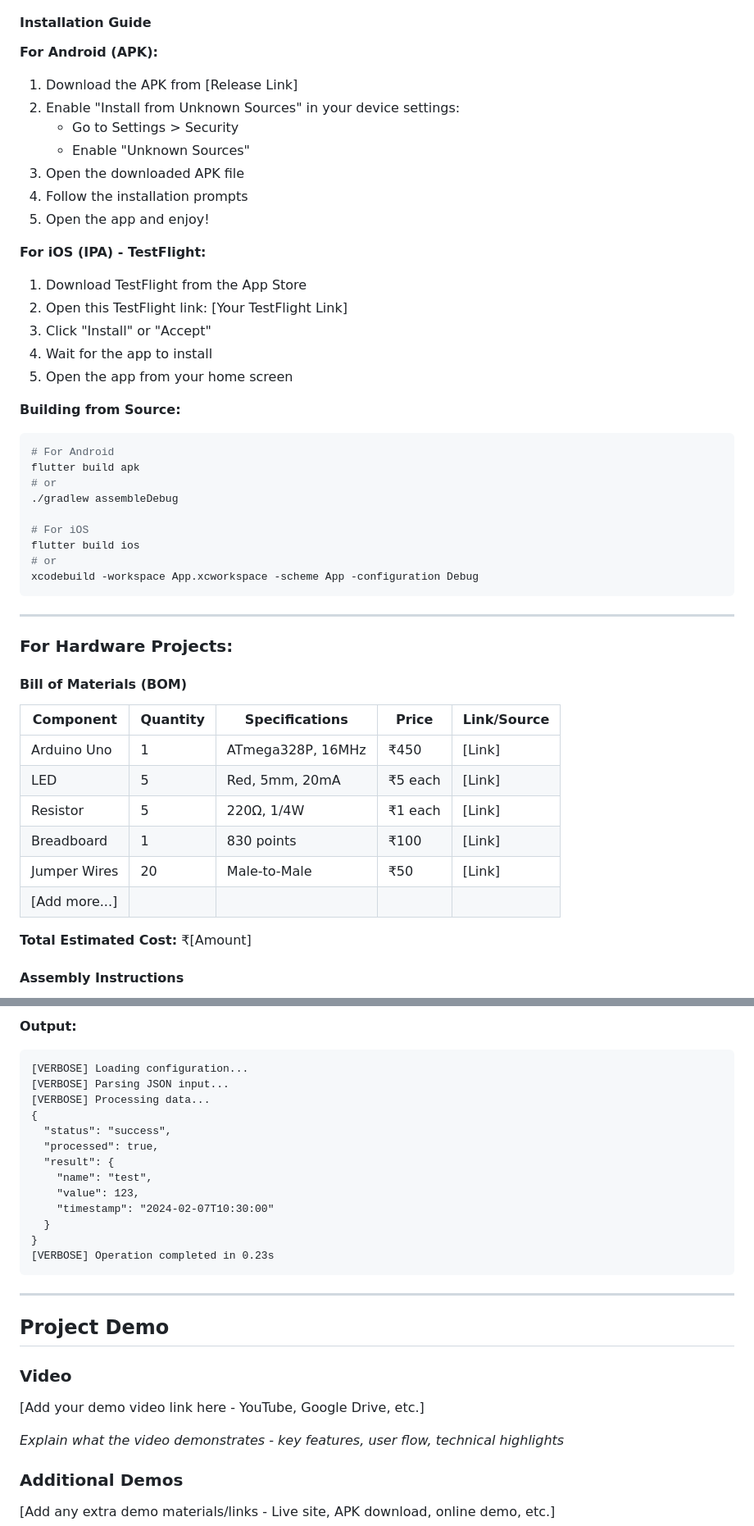
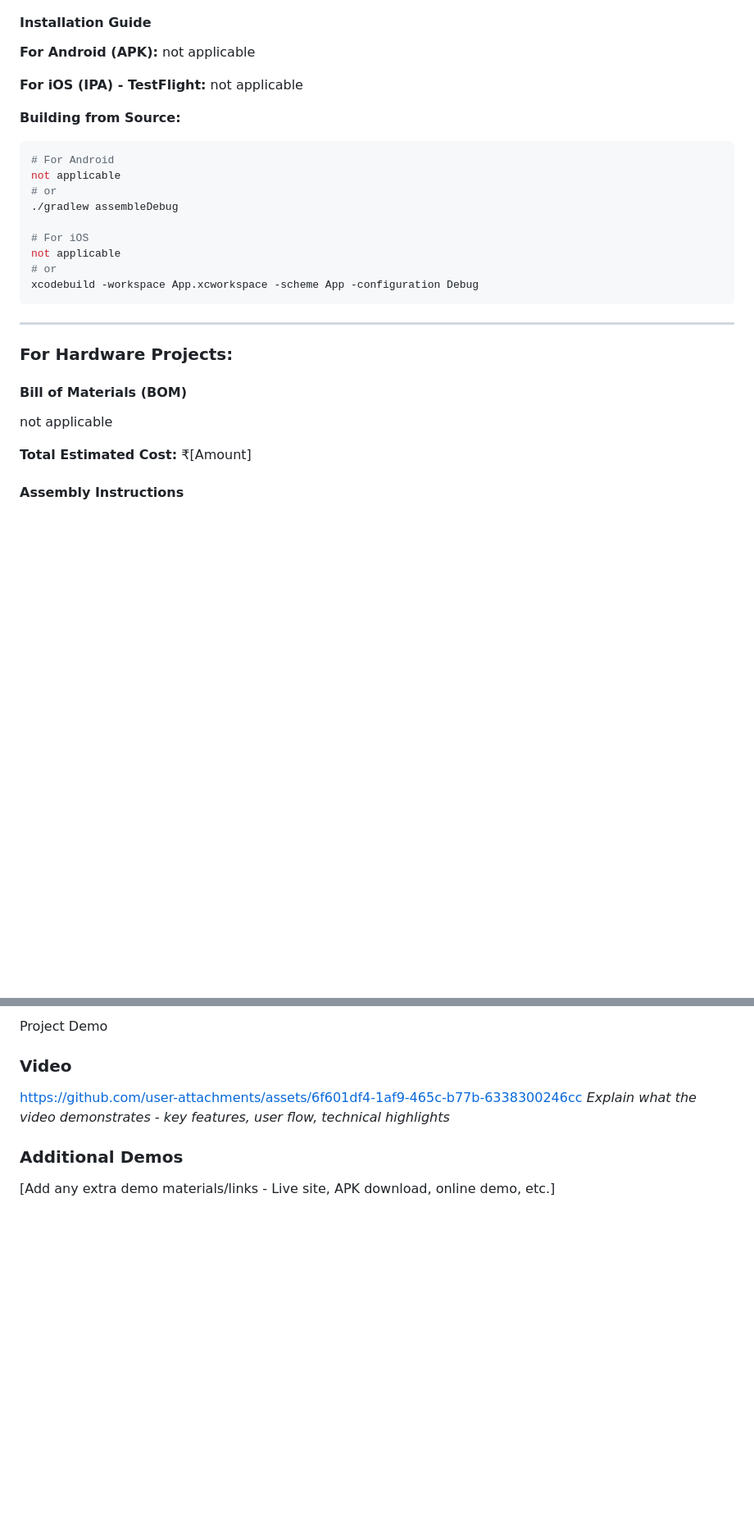
Before and after one commit to diyaanzar188-lang/Campus-Lost-and-Found, a Markdown page: README.md, 2 parts joined by grey strips. Shown at 82% size. Rendered like a GitHub page; blank space fills up the shorter version.

````diff
--- a/README.md
+++ b/README.md
@@ -185,30 +179,20 @@ List the key features of your project:
 #### Installation Guide
 
 **For Android (APK):**
-1. Download the APK from [Release Link]
-2. Enable "Install from Unknown Sources" in your device settings:
-   - Go to Settings > Security
-   - Enable "Unknown Sources"
-3. Open the downloaded APK file
-4. Follow the installation prompts
-5. Open the app and enjoy!
+not applicable
 
 **For iOS (IPA) - TestFlight:**
-1. Download TestFlight from the App Store
-2. Open this TestFlight link: [Your TestFlight Link]
-3. Click "Install" or "Accept"
-4. Wait for the app to install
-5. Open the app from your home screen
+not applicable
 
 **Building from Source:**
 ```bash
 # For Android
-flutter build apk
+not applicable
 # or
 ./gradlew assembleDebug
 
 # For iOS
-flutter build ios
+not applicable
 # or
 xcodebuild -workspace App.xcworkspace -scheme App -configuration Debug
 ```
@@ -219,14 +203,7 @@ xcodebuild -workspace App.xcworkspace -scheme App -configuration Debug
 
 #### Bill of Materials (BOM)
 
-| Component | Quantity | Specifications | Price | Link/Source |
-|-----------|----------|----------------|-------|-------------|
-| Arduino Uno | 1 | ATmega328P, 16MHz | ₹450 | [Link] |
-| LED | 5 | Red, 5mm, 20mA | ₹5 each | [Link] |
-| Resistor | 5 | 220Ω, 1/4W | ₹1 each | [Link] |
-| Breadboard | 1 | 830 points | ₹100 | [Link] |
-| Jumper Wires | 20 | Male-to-Male | ₹50 | [Link] |
-| [Add more...] | | | | |
+not applicable
 
 **Total Estimated Cost:** ₹[Amount]
 
@@ -342,27 +276,7 @@ python script.py -v --format json data.json
-**Output:**
-```
-[VERBOSE] Loading configuration...
-[VERBOSE] Parsing JSON input...
-[VERBOSE] Processing data...
-{
-  "status": "success",
-  "processed": true,
-  "result": {
-    "name": "test",
-    "value": 123,
-    "timestamp": "2024-02-07T10:30:00"
-  }
-}
-[VERBOSE] Operation completed in 0.23s
-```
-
----
-
-## Project Demo
+ Project Demo
 
 ### Video
-[Add your demo video link here - YouTube, Google Drive, etc.]
-
+https://github.com/user-attachments/assets/6f601df4-1af9-465c-b77b-6338300246cc
 *Explain what the video demonstrates - key features, user flow, technical highlights*
 
 ### Additional Demos
````
Also changed, not shown: other parts of README.md (+70 -119 lines).
